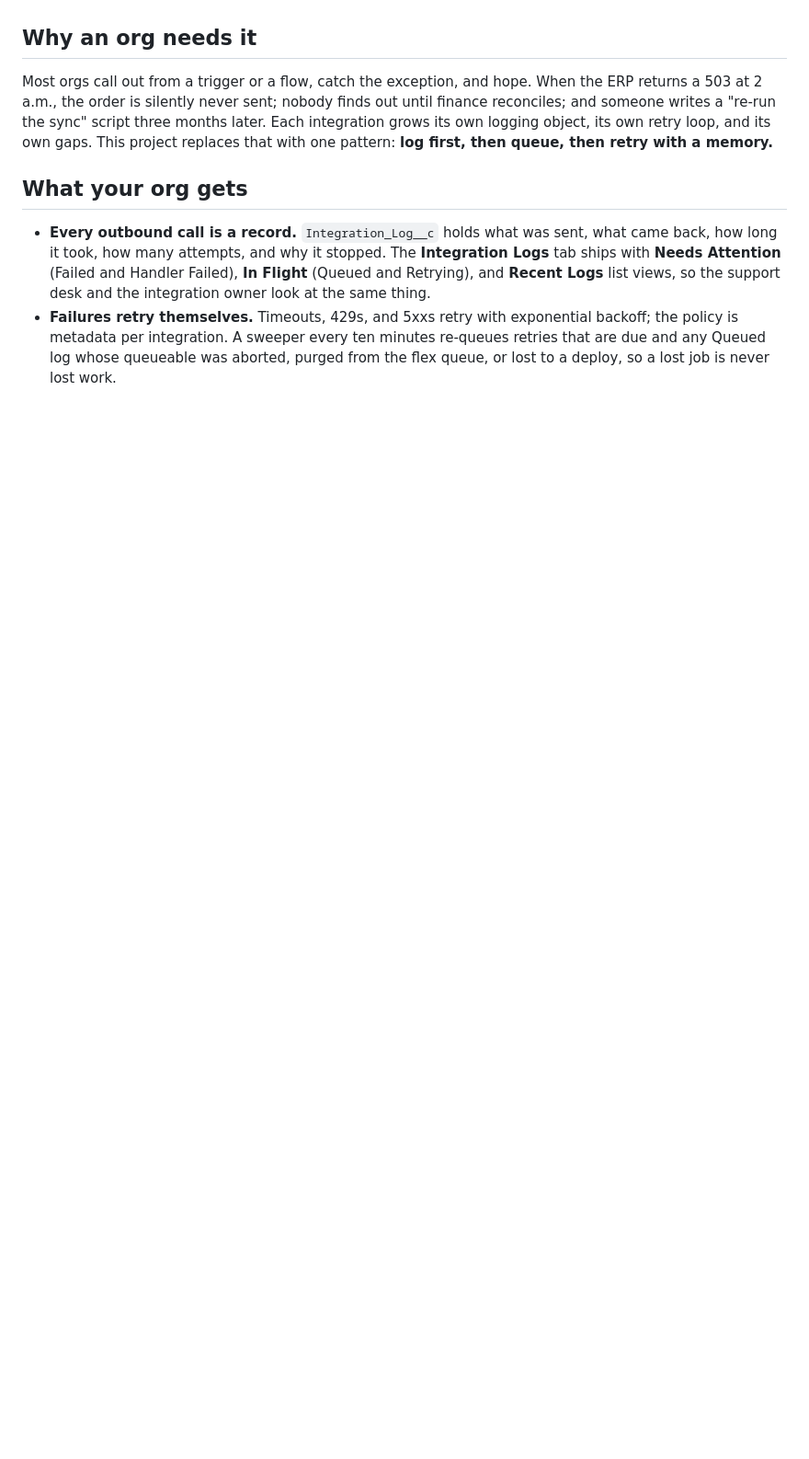
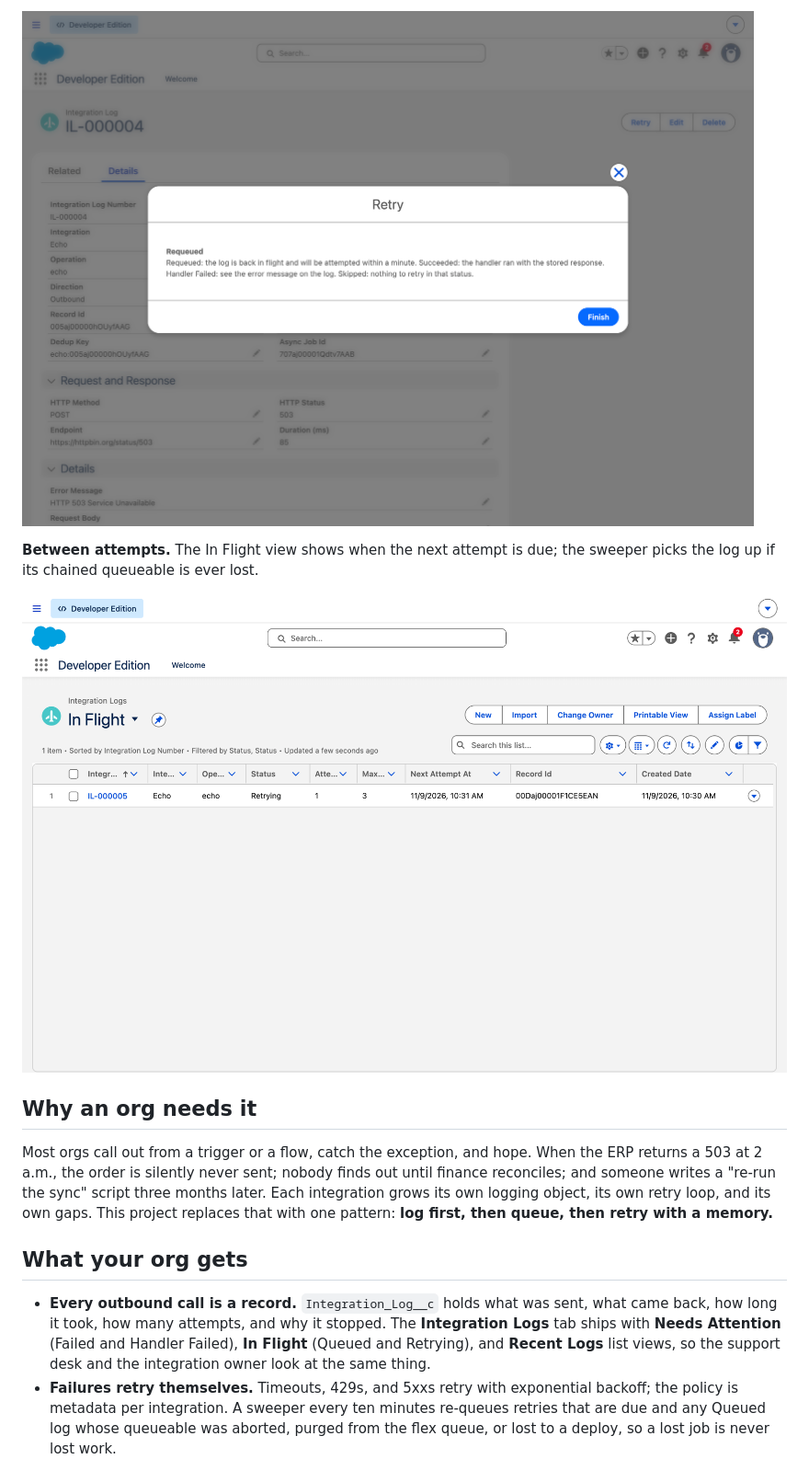
Before and after one commit to s3rj/integration-log-retry, a Markdown page: README.md, the part around one of its changes. Shown at 92% size. Drawn GitHub-style; pictures changed too: docs/images/in-flight.png (added), docs/images/retry-outcome.png (added); blank space fills up the shorter version.

```diff
--- a/README.md
+++ b/README.md
@@ -17,3 +32,8 @@ A small framework for outbound Salesforce integrations that fail for boring reas
+![The Retry outcome screen reads Requeued, with a legend for the other outcomes](docs/images/retry-outcome.png)
+
+**Between attempts.** The In Flight view shows when the next attempt is due; the sweeper picks the log up if its chained queueable is ever lost.
+
+![The In Flight list view: one Retrying log, attempt 1 of 3, Next Attempt At one minute later](docs/images/in-flight.png)
 
 ## Why an org needs it
 
```
Also changed, not shown: other parts of README.md (+18 -1 lines), docs/images/needs-attention.png (added), docs/images/record-retry.png (added), docs/images/setting-config.png (added).
